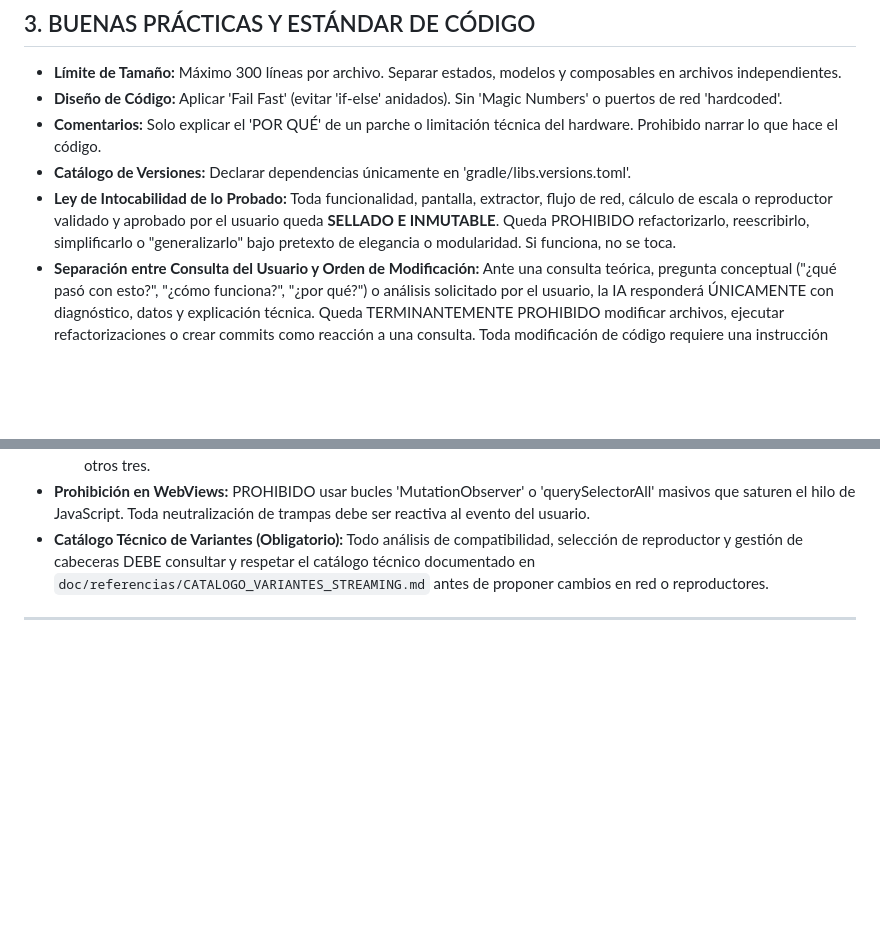
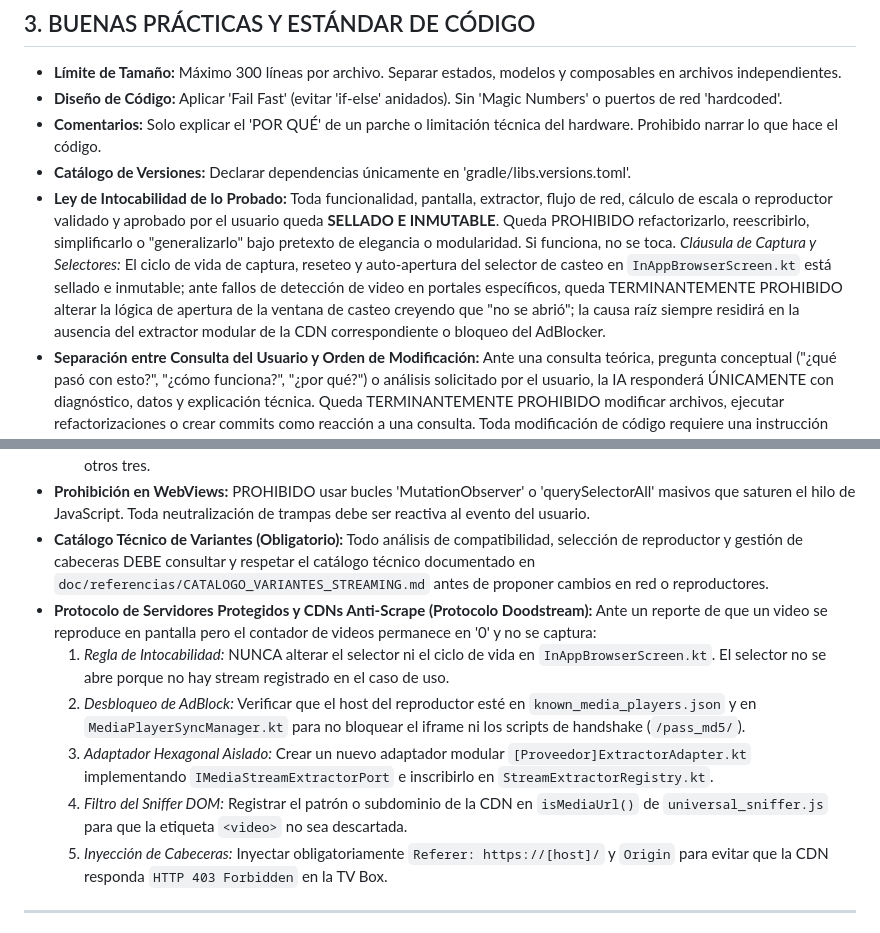
Before and after one commit to satacada/ProyectarAplicacion, a Markdown page: AGENTS.md, 2 parts joined by grey strips. Drawn GitHub-style; blank space fills up the shorter version.

```diff
--- a/AGENTS.md
+++ b/AGENTS.md
@@ -23,7 +23,7 @@ Este repositorio sigue el estándar abierto AGENTS.md para el desarrollo de la a
 - **Diseño de Código:** Aplicar 'Fail Fast' (evitar 'if-else' anidados). Sin 'Magic Numbers' o puertos de red 'hardcoded'.
 - **Comentarios:** Solo explicar el 'POR QUÉ' de un parche o limitación técnica del hardware. Prohibido narrar lo que hace el código.
 - **Catálogo de Versiones:** Declarar dependencias únicamente en 'gradle/libs.versions.toml'.
-- **Ley de Intocabilidad de lo Probado:** Toda funcionalidad, pantalla, extractor, flujo de red, cálculo de escala o reproductor validado y aprobado por el usuario queda **SELLADO E INMUTABLE**. Queda PROHIBIDO refactorizarlo, reescribirlo, simplificarlo o "generalizarlo" bajo pretexto de elegancia o modularidad. Si funciona, no se toca.
+- **Ley de Intocabilidad de lo Probado:** Toda funcionalidad, pantalla, extractor, flujo de red, cálculo de escala o reproductor validado y aprobado por el usuario queda **SELLADO E INMUTABLE**. Queda PROHIBIDO refactorizarlo, reescribirlo, simplificarlo o "generalizarlo" bajo pretexto de elegancia o modularidad. Si funciona, no se toca. *Cláusula de Captura y Selectores:* El ciclo de vida de captura, reseteo y auto-apertura del selector de casteo en `InAppBrowserScreen.kt` está sellado e inmutable; ante fallos de detección de video en portales específicos, queda TERMINANTEMENTE PROHIBIDO alterar la lógica de apertura de la ventana de casteo creyendo que "no se abrió"; la causa raíz siempre residirá en la ausencia del extractor modular de la CDN correspondiente o bloqueo del AdBlocker.
 - **Separación entre Consulta del Usuario y Orden de Modificación:** Ante una consulta teórica, pregunta conceptual ("¿qué pasó con esto?", "¿cómo funciona?", "¿por qué?") o análisis solicitado por el usuario, la IA responderá ÚNICAMENTE con diagnóstico, datos y explicación técnica. Queda TERMINANTEMENTE PROHIBIDO modificar archivos, ejecutar refactorizaciones o crear commits como reacción a una consulta. Toda modificación de código requiere una instrucción explícita del usuario o la aprobación previa de una propuesta.
 - **Estándar C++20 Moderno Obligatorio (Zero-Leak & Zero-Copy):**
   Toda implementación en C++ DEBE programarse bajo el estándar C++20 moderno (`CMAKE_CXX_STANDARD 20`):
@@ -64,6 +64,13 @@ Este repositorio sigue el estándar abierto AGENTS.md para el desarrollo de la a
   Ningún pilar puede invadir, depender o alterar el ciclo de vida de los otros tres.
 - **Prohibición en WebViews:** PROHIBIDO usar bucles 'MutationObserver' o 'querySelectorAll' masivos que saturen el hilo de JavaScript. Toda neutralización de trampas debe ser reactiva al evento del usuario.
 - **Catálogo Técnico de Variantes (Obligatorio):** Todo análisis de compatibilidad, selección de reproductor y gestión de cabeceras DEBE consultar y respetar el catálogo técnico documentado en `doc/referencias/CATALOGO_VARIANTES_STREAMING.md` antes de proponer cambios en red o reproductores.
+- **Protocolo de Servidores Protegidos y CDNs Anti-Scrape (Protocolo Doodstream):**
+  Ante un reporte de que un video se reproduce en pantalla pero el contador de videos permanece en '0' y no se captura:
+  1. *Regla de Intocabilidad:* NUNCA alterar el selector ni el ciclo de vida en `InAppBrowserScreen.kt`. El selector no se abre porque no hay stream registrado en el caso de uso.
+  2. *Desbloqueo de AdBlock:* Verificar que el host del reproductor esté en `known_media_players.json` y en `MediaPlayerSyncManager.kt` para no bloquear el iframe ni los scripts de handshake (`/pass_md5/`).
+  3. *Adaptador Hexagonal Aislado:* Crear un nuevo adaptador modular `[Proveedor]ExtractorAdapter.kt` implementando `IMediaStreamExtractorPort` e inscribirlo en `StreamExtractorRegistry.kt`.
+  4. *Filtro del Sniffer DOM:* Registrar el patrón o subdominio de la CDN en `isMediaUrl()` de `universal_sniffer.js` para que la etiqueta `<video>` no sea descartada.
+  5. *Inyección de Cabeceras:* Inyectar obligatoriamente `Referer: https://[host]/` y `Origin` para evitar que la CDN responda `HTTP 403 Forbidden` en la TV Box.
 
 
 ---
```
Also changed, not shown: doc/referencias/CATALOGO_VARIANTES_STREAMING.md (+19 -0 lines).
